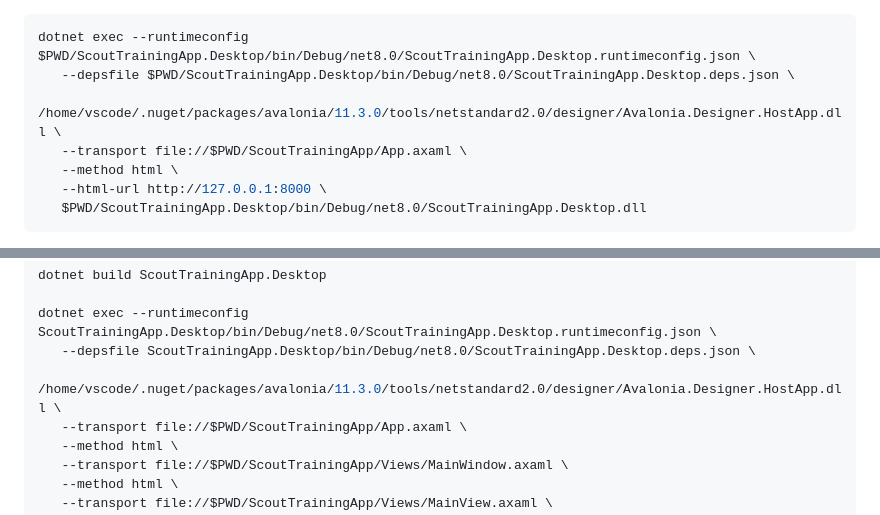
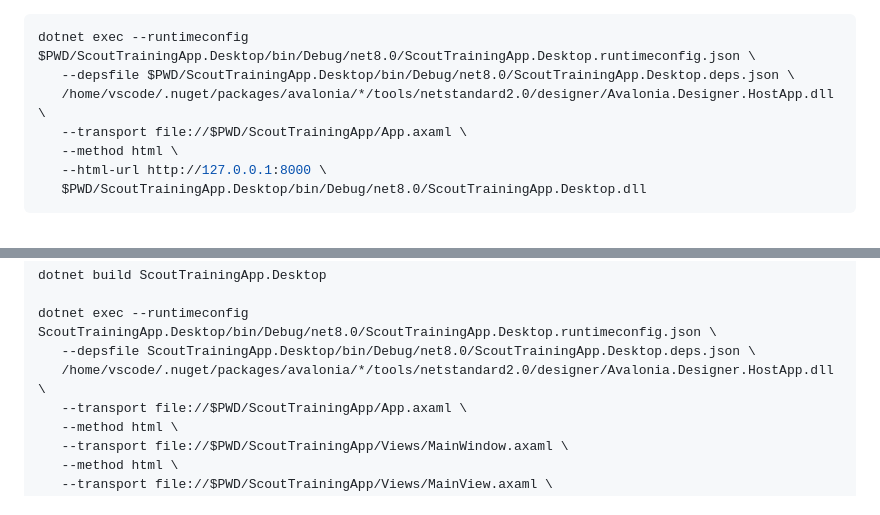
Before and after one commit to diskuv/2025a-1-tutorial-for-codespaces, a Markdown page: instructor/NOTES.md, 2 parts joined by grey strips. GitHub-like rendering.

Commit message:
Use wildcard for Avalonia.Designer.HostApp.dll
Since the version is unknown (it may be 11.3.0 or a later version,
or 9999.0.0-localbuild), the wildcard is necessary.

````diff
--- a/instructor/NOTES.md
+++ b/instructor/NOTES.md
@@ -284,7 +284,7 @@ we use the `file` transport instead:
 ```sh
 dotnet exec --runtimeconfig $PWD/ScoutTrainingApp.Desktop/bin/Debug/net8.0/ScoutTrainingApp.Desktop.runtimeconfig.json \
    --depsfile $PWD/ScoutTrainingApp.Desktop/bin/Debug/net8.0/ScoutTrainingApp.Desktop.deps.json \
-   /home/vscode/.nuget/packages/avalonia/11.3.0/tools/netstandard2.0/designer/Avalonia.Designer.HostApp.dll \
+   /home/vscode/.nuget/packages/avalonia/*/tools/netstandard2.0/designer/Avalonia.Designer.HostApp.dll \
    --transport file://$PWD/ScoutTrainingApp/App.axaml \
    --method html \
    --html-url http://127.0.0.1:8000 \
@@ -314,7 +314,7 @@ dotnet build ScoutTrainingApp.Desktop
 
 dotnet exec --runtimeconfig ScoutTrainingApp.Desktop/bin/Debug/net8.0/ScoutTrainingApp.Desktop.runtimeconfig.json \
    --depsfile ScoutTrainingApp.Desktop/bin/Debug/net8.0/ScoutTrainingApp.Desktop.deps.json \
-   /home/vscode/.nuget/packages/avalonia/11.3.0/tools/netstandard2.0/designer/Avalonia.Designer.HostApp.dll \
+   /home/vscode/.nuget/packages/avalonia/*/tools/netstandard2.0/designer/Avalonia.Designer.HostApp.dll \
    --transport file://$PWD/ScoutTrainingApp/App.axaml \
    --method html \
    --transport file://$PWD/ScoutTrainingApp/Views/MainWindow.axaml \
````
